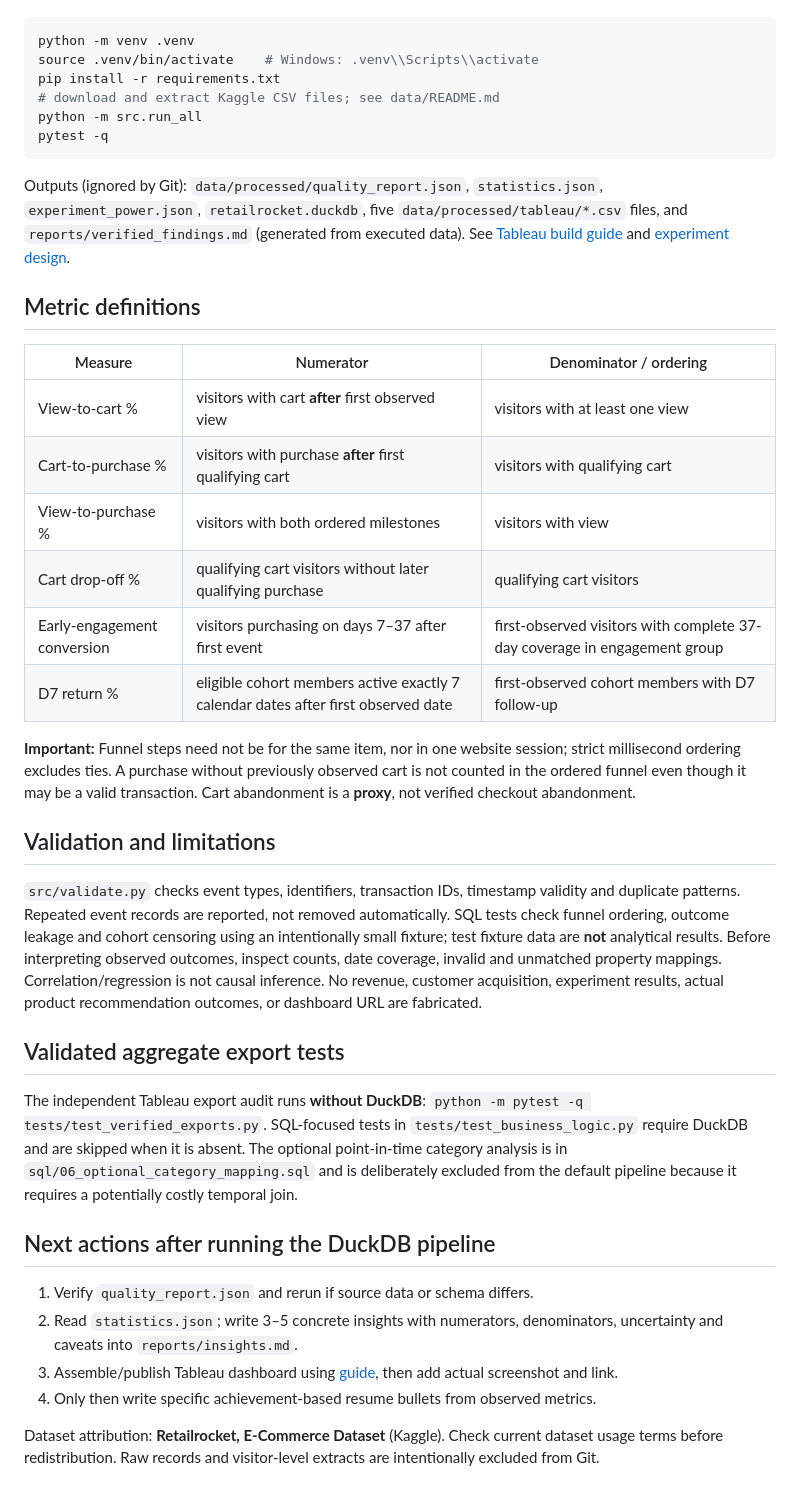
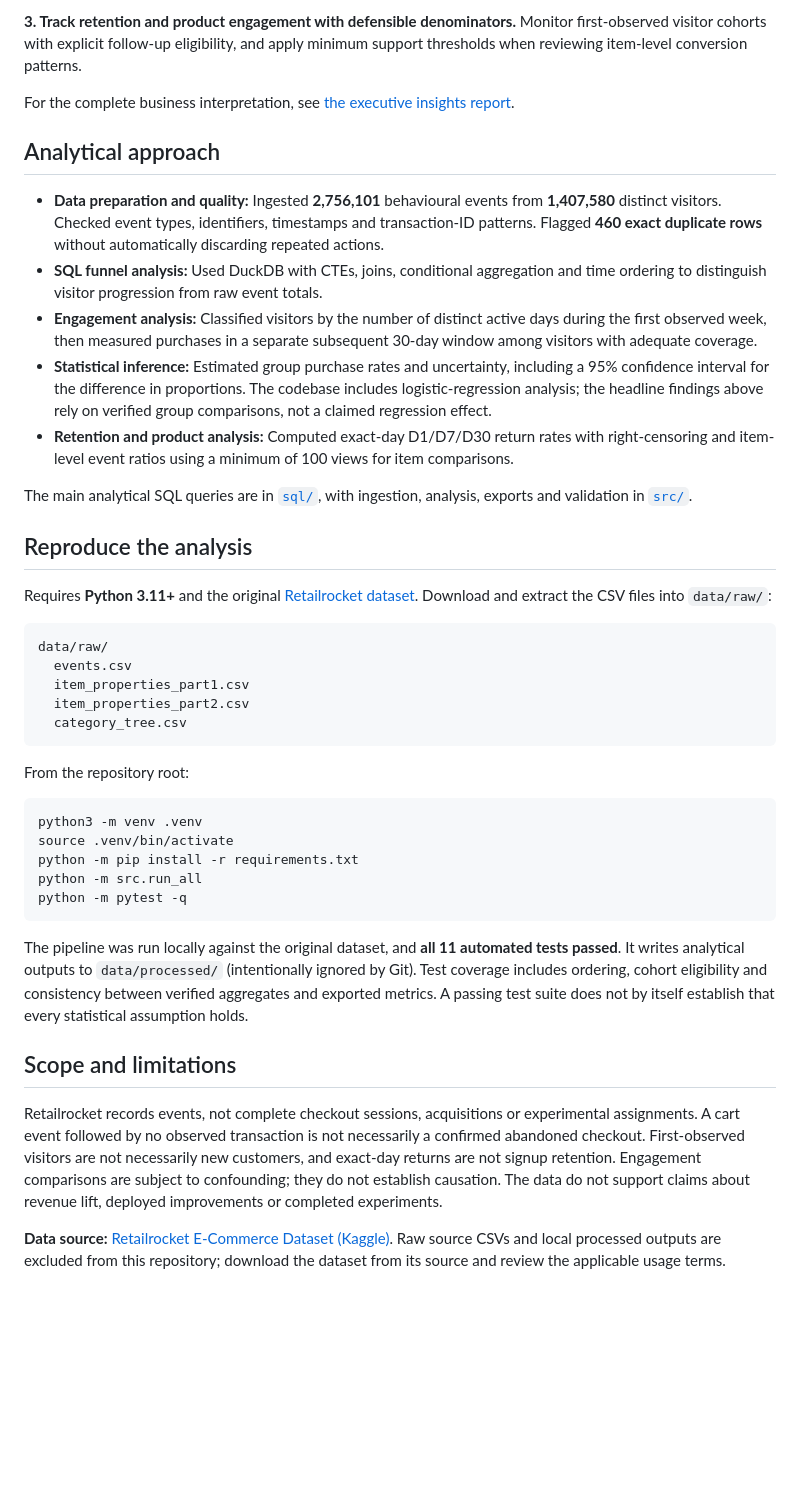
Before and after one commit to snehasunill/ecommerce-behaviour-analytics, a Markdown page: README.md, the part around one of its changes. Rendered like a GitHub page; blank space fills up the shorter version.

Commit message:
Rewrite README as product analytics case study

````diff
--- a/README.md
+++ b/README.md
@@ -33,38 +41,43 @@ Requires Python 3.11 or higher.
+**3. Track retention and product engagement with defensible denominators.** Monitor first-observed visitor cohorts with explicit follow-up eligibility, and apply minimum support thresholds when reviewing item-level conversion patterns.
+
+For the complete business interpretation, see [the executive insights report](reports/insights.md).
+
+## Analytical approach
+
+- **Data preparation and quality:** Ingested **2,756,101** behavioural events from **1,407,580** distinct visitors. Checked event types, identifiers, timestamps and transaction-ID patterns. Flagged **460 exact duplicate rows** without automatically discarding repeated actions.
+- **SQL funnel analysis:** Used DuckDB with CTEs, joins, conditional aggregation and time ordering to distinguish visitor progression from raw event totals.
+- **Engagement analysis:** Classified visitors by the number of distinct active days during the first observed week, then measured purchases in a separate subsequent 30-day window among visitors with adequate coverage.
+- **Statistical inference:** Estimated group purchase rates and uncertainty, including a 95% confidence interval for the difference in proportions. The codebase includes logistic-regression analysis; the headline findings above rely on verified group comparisons, not a claimed regression effect.
+- **Retention and product analysis:** Computed exact-day D1/D7/D30 return rates with right-censoring and item-level event ratios using a minimum of 100 views for item comparisons.
+
+The main analytical SQL queries are in [`sql/`](sql/), with ingestion, analysis, exports and validation in [`src/`](src/).
+
+## Reproduce the analysis
+
+Requires **Python 3.11+** and the original [Retailrocket dataset](https://www.kaggle.com/datasets/retailrocket/ecommerce-dataset). Download and extract the CSV files into `data/raw/`:
+
+```text
+data/raw/
+  events.csv
+  item_properties_part1.csv
+  item_properties_part2.csv
+  category_tree.csv
+```
+
+From the repository root:
 
 ```bash
-python -m venv .venv
-source .venv/bin/activate    # Windows: .venv\\Scripts\\activate
-pip install -r requirements.txt
-# download and extract Kaggle CSV files; see data/README.md
+python3 -m venv .venv
+source .venv/bin/activate
+python -m pip install -r requirements.txt
 python -m src.run_all
-pytest -q
+python -m pytest -q
 ```
 
-Outputs (ignored by Git): `data/processed/quality_report.json`, `statistics.json`, `experiment_power.json`, `retailrocket.duckdb`, five `data/processed/tableau/*.csv` files, and `reports/verified_findings.md` (generated from executed data). See [Tableau build guide](dashboard/README.md) and [experiment design](reports/experiment_design.md).
+The pipeline was run locally against the original dataset, and **all 11 automated tests passed**. It writes analytical outputs to `data/processed/` (intentionally ignored by Git). Test coverage includes ordering, cohort eligibility and consistency between verified aggregates and exported metrics. A passing test suite does not by itself establish that every statistical assumption holds.
 
-## Metric definitions
-| Measure | Numerator | Denominator / ordering |
-|---|---|---|
-| View-to-cart % | visitors with cart **after** first observed view | visitors with at least one view |
-| Cart-to-purchase % | visitors with purchase **after** first qualifying cart | visitors with qualifying cart |
-| View-to-purchase % | visitors with both ordered milestones | visitors with view |
-| Cart drop-off % | qualifying cart visitors without later qualifying purchase | qualifying cart visitors |
-| Early-engagement conversion | visitors purchasing on days 7–37 after first event | first-observed visitors with complete 37-day coverage in engagement group |
-| D7 return % | eligible cohort members active exactly 7 calendar dates after first observed date | first-observed cohort members with D7 follow-up |
+## Scope and limitations
 
-**Important:** Funnel steps need not be for the same item, nor in one website session; strict millisecond ordering excludes ties. A purchase without previously observed cart is not counted in the ordered funnel even though it may be a valid transaction. Cart abandonment is a **proxy**, not verified checkout abandonment.
+Retailrocket records events, not complete checkout sessions, acquisitions or experimental assignments. A cart event followed by no observed transaction is not necessarily a confirmed abandoned checkout. First-observed visitors are not necessarily new customers, and exact-day returns are not signup retention. Engagement comparisons are subject to confounding; they do not establish causation. The data do not support claims about revenue lift, deployed improvements or completed experiments.
 
-## Validation and limitations
-`src/validate.py` checks event types, identifiers, transaction IDs, timestamp validity and duplicate patterns. Repeated event records are reported, not removed automatically. SQL tests check funnel ordering, outcome leakage and cohort censoring using an intentionally small fixture; test fixture data are **not** analytical results. Before interpreting observed outcomes, inspect counts, date coverage, invalid and unmatched property mappings. Correlation/regression is not causal inference. No revenue, customer acquisition, experiment results, actual product recommendation outcomes, or dashboard URL are fabricated.
-
-## Validated aggregate export tests
-
-The independent Tableau export audit runs **without DuckDB**: `python -m pytest -q tests/test_verified_exports.py`. SQL-focused tests in `tests/test_business_logic.py` require DuckDB and are skipped when it is absent. The optional point-in-time category analysis is in `sql/06_optional_category_mapping.sql` and is deliberately excluded from the default pipeline because it requires a potentially costly temporal join.
-
-## Next actions after running the DuckDB pipeline
-1. Verify `quality_report.json` and rerun if source data or schema differs.
-2. Read `statistics.json`; write 3–5 concrete insights with numerators, denominators, uncertainty and caveats into `reports/insights.md`.
-3. Assemble/publish Tableau dashboard using [guide](dashboard/README.md), then add actual screenshot and link.
-4. Only then write specific achievement-based resume bullets from observed metrics.
-
-Dataset attribution: **Retailrocket, E-Commerce Dataset** (Kaggle). Check current dataset usage terms before redistribution. Raw records and visitor-level extracts are intentionally excluded from Git.
+**Data source:** [Retailrocket E-Commerce Dataset (Kaggle)](https://www.kaggle.com/datasets/retailrocket/ecommerce-dataset). Raw source CSVs and local processed outputs are excluded from this repository; download the dataset from its source and review the applicable usage terms.
````
Also changed, not shown: other parts of README.md (+30 -22 lines).
